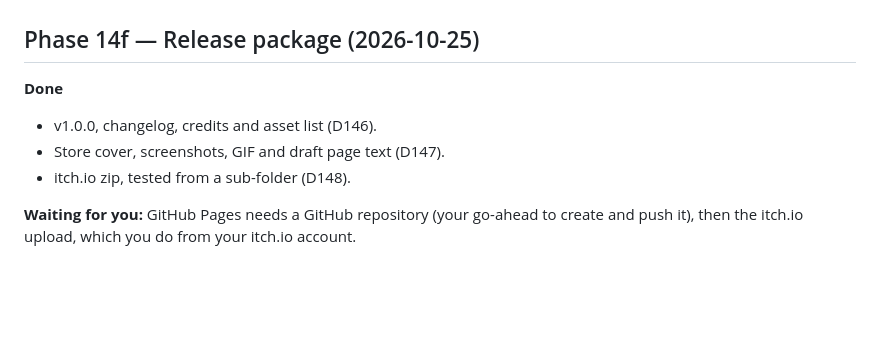
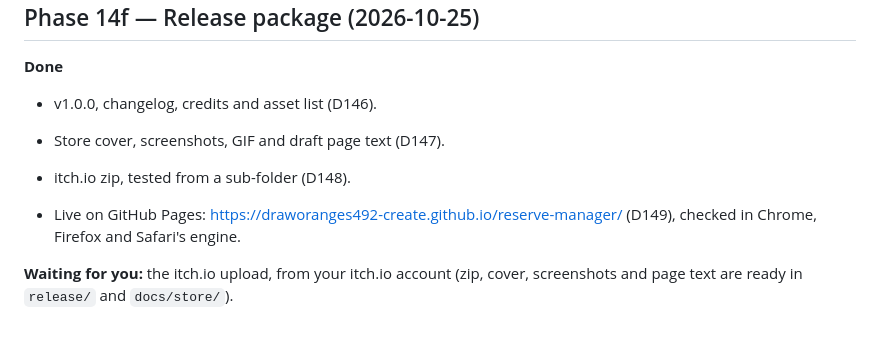
Before and after one commit to draworanges492-create/reserve-manager, a Markdown page: docs/PROGRESS.md, the part around the change. Rendered like a GitHub page; blank space fills up the shorter version.

Commit message:
Docs: live on GitHub Pages
Co-Authored-By: Claude Opus 5.5 <noreply@anthropic.com>

```diff
--- a/docs/PROGRESS.md
+++ b/docs/PROGRESS.md
@@ -501,5 +501,8 @@ title screen in 0.25–0.7 s) · crash screen tested in the release build.
 - Store cover, screenshots, GIF and draft page text (D147).
 - itch.io zip, tested from a sub-folder (D148).
 
-**Waiting for you:** GitHub Pages needs a GitHub repository (your go-ahead to create and
-push it), then the itch.io upload, which you do from your itch.io account.
+- Live on GitHub Pages: https://draworanges492-create.github.io/reserve-manager/ (D149),
+  checked in Chrome, Firefox and Safari's engine.
+
+**Waiting for you:** the itch.io upload, from your itch.io account (zip, cover, screenshots
+and page text are ready in `release/` and `docs/store/`).
```
Also changed, not shown: README.md (+2 -0 lines), docs/DECISIONS.md (+6 -5 lines).
